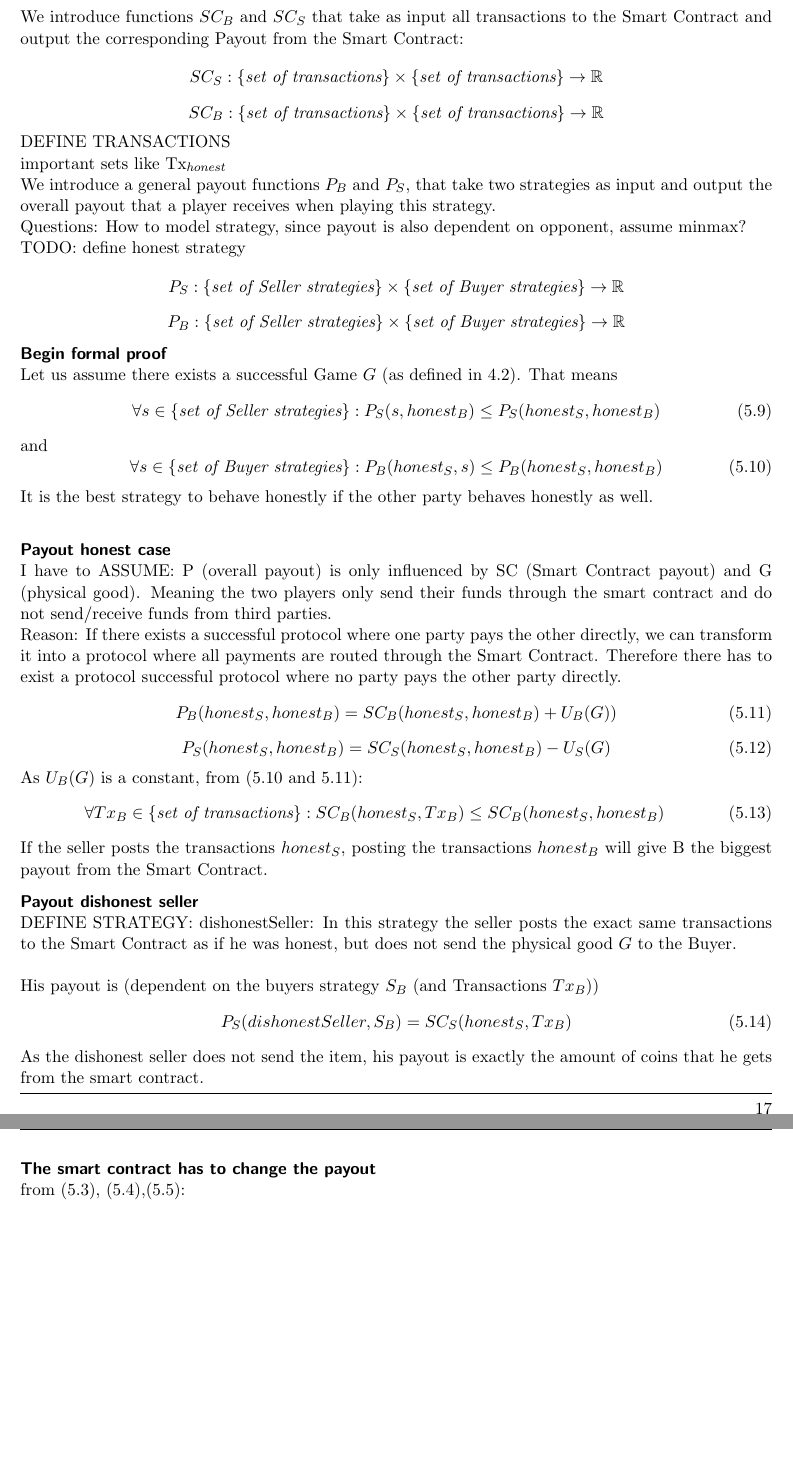
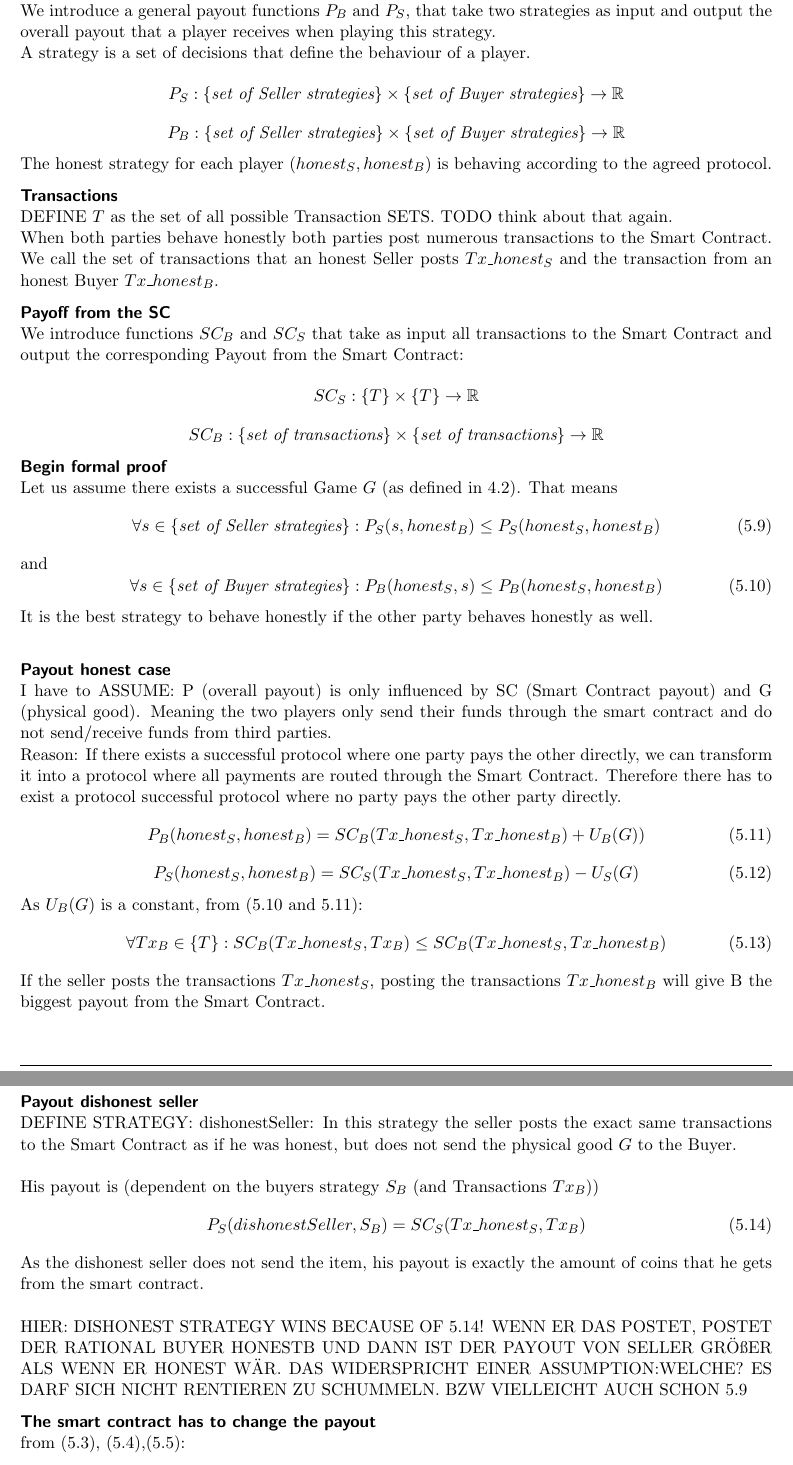
Before and after one commit to niksti/masterThesis, a LaTeX thesis (thesis.tex): two parts of pages 21 and 22 of 24, joined at a grey line, cut so that both start at the same text, the shorter picture padded with empty space. Compiled offline with pdfLaTeX.

Commit message:
Definitions on the formal proof

```diff
--- a/thesis.tex
+++ b/thesis.tex
@@ -713,21 +713,27 @@ This contradicts our assumption that the Nash Equilibrium is when both players b
 Since each transaction has a timestamp, the smart contract knows automatically the ordering of the transactions. Therefore it only needs the transactions as an input to decide the payout of each party (in contrast to the ordering as an additional parameter).
 
 \subsection{Formal Proof}
-We introduce functions $SC_B$ and $SC_S$ that take as input all transactions to the Smart Contract and output the corresponding Payout from the Smart Contract:
 
-\[ SC_S : \{ \textit{set of transactions}\} \times \{ \textit{set of transactions}\} \to \mathbb{R} \]
-\[ SC_B : \{ \textit{set of transactions}\} \times \{ \textit{set of transactions}\} \to \mathbb{R} \]
-DEFINE TRANSACTIONS\newline
-important sets like Tx$_{honest}$
-
+\minisec{General payoff function}
 
 We introduce a general payout functions $P_B$ and $P_S$, that take two strategies as input and output the overall payout that a player receives when playing this strategy.\newline
-Questions: How to model strategy, since payout is also dependent on opponent, assume minmax?\newline
-TODO: define honest strategy
+A strategy is a set of decisions that define the behaviour of a player. %TODO: MAYBE PRELIMINARIES? LOOK AT THAT AGAIN
+%Questions: How to model strategy, since payout is also dependent on opponent, assume minmax?\newline
+
 
 \[P_S : \{ \textit{set of Seller strategies}\} \times \{ \textit{set of Buyer strategies}\} \to \mathbb{R}\]
 \[P_B : \{ \textit{set of Seller strategies}\} \times \{ \textit{set of Buyer strategies}\} \to \mathbb{R}\]
 %\[P_S : \{ \textit{set of strategies}\} \to \mathbb{R} \]
+The honest strategy for each player ($honest_S, honest_B$) is behaving according to the agreed protocol.
+\minisec{Transactions}
+DEFINE $T$ as the set of all possible Transaction SETS. TODO think about that again.\newline
+When both parties behave honestly both parties post numerous transactions to the Smart Contract. We call the set of transactions that an honest Seller posts $Tx\_honest_S$ and the transaction from an honest Buyer $Tx\_honest_B$.
+
+\minisec{Payoff from the SC}
+We introduce functions $SC_B$ and $SC_S$ that take as input all transactions to the Smart Contract and output the corresponding Payout from the Smart Contract:
+
+\[ SC_S : \{T\} \times \{T\} \to \mathbb{R} \]
+\[ SC_B : \{ \textit{set of transactions}\} \times \{ \textit{set of transactions}\} \to \mathbb{R} \]
 
 \minisec{Begin formal proof}
 Let us assume there exists a successful Game $G$ (as defined in 4.2). That means
@@ -753,26 +759,28 @@ It is the best strategy to behave honestly if the other party behaves honestly a
 I have to ASSUME: P (overall payout) is only influenced by SC (Smart Contract payout) and G (physical good). Meaning the two players only send their funds through the smart contract and do not send/receive funds from third parties.\newline
 Reason: If there exists a successful protocol where one party pays the other directly, we can transform it into a protocol where all payments are routed through the Smart Contract. Therefore there has to exist a protocol successful protocol where no party pays the other party directly.
 \begin{equation}
-    P_B(honest_S,honest_B) = SC_B(honest_S, honest_B) + U_B(G))
+    P_B(honest_S,honest_B) = SC_B(Tx\_honest_S, Tx\_honest_B) + U_B(G))
 \end{equation}
 \begin{equation}
-    P_S(honest_S,honest_B) = SC_S(honest_S, honest_B) - U_S(G)
+    P_S(honest_S,honest_B) = SC_S(Tx\_honest_S, Tx\_honest_B) - U_S(G)
 \end{equation}
 
 As $U_B(G)$ is a constant, from (5.10 and 5.11):
 \begin{equation}
-    \forall Tx_B \in \{\textit{set of transactions}\}: SC_B(honest_S, Tx_B) \leq SC_B(honest_S,honest_B)
+    \forall Tx_B \in \{T\}: SC_B(Tx\_honest_S, Tx_B) \leq SC_B(Tx\_honest_S, Tx\_honest_B)
 \end{equation}
-If the seller posts the transactions $honest_S$, posting the transactions $honest_B$ will give B the biggest payout from the Smart Contract.
+If the seller posts the transactions $Tx\_honest_S$, posting the transactions $Tx\_honest_B$ will give B the biggest payout from the Smart Contract.
 \minisec{Payout dishonest seller}
 DEFINE STRATEGY:
 dishonestSeller: In this strategy the seller posts the exact same transactions to the Smart Contract as if he was honest, but does not send the physical good $G$ to the Buyer.\newline
 
 His payout is (dependent on the buyers strategy $S_B$ (and Transactions $Tx_B$))
 \begin{equation}
-    P_S(dishonestSeller,S_B) = SC_S(honest_S,Tx_B)
+    P_S(dishonestSeller,S_B) = SC_S(Tx\_honest_S,Tx_B)
 \end{equation}
-As the dishonest seller does not send the item, his payout is exactly the amount of coins that he gets from the smart contract.
+As the dishonest seller does not send the item, his payout is exactly the amount of coins that he gets from the smart contract.\newline
+
+HIER: DISHONEST STRATEGY WINS BECAUSE OF 5.14! WENN ER DAS POSTET, POSTET DER RATIONAL BUYER HONESTB UND DANN IST DER PAYOUT VON SELLER GRÖßER ALS WENN ER HONEST WÄR. DAS WIDERSPRICHT EINER ASSUMPTION:WELCHE? ES DARF SICH NICHT RENTIEREN ZU SCHUMMELN. BZW VIELLEICHT AUCH SCHON 5.9
 
 \minisec{The smart contract has to change the payout}
 
```
